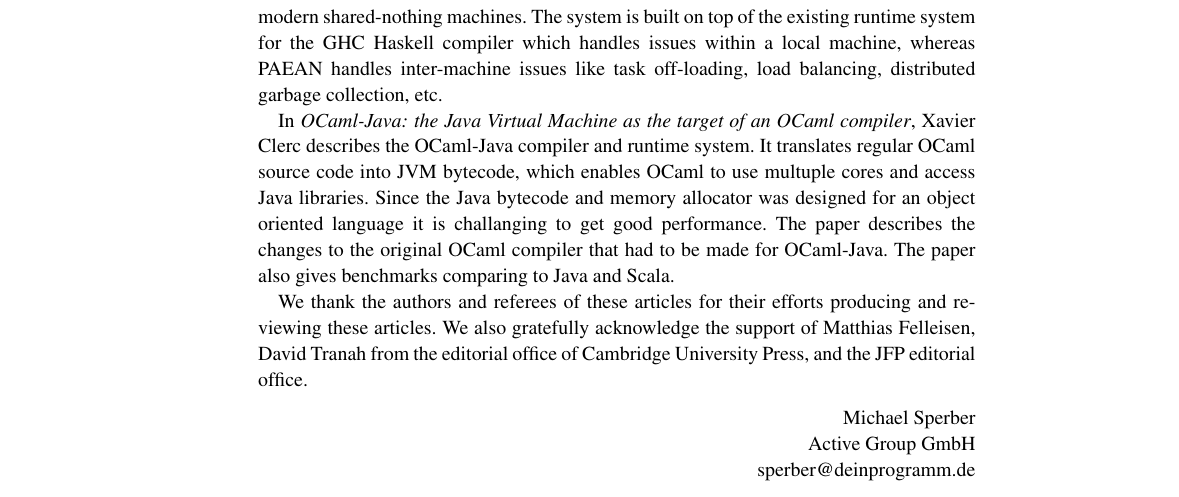
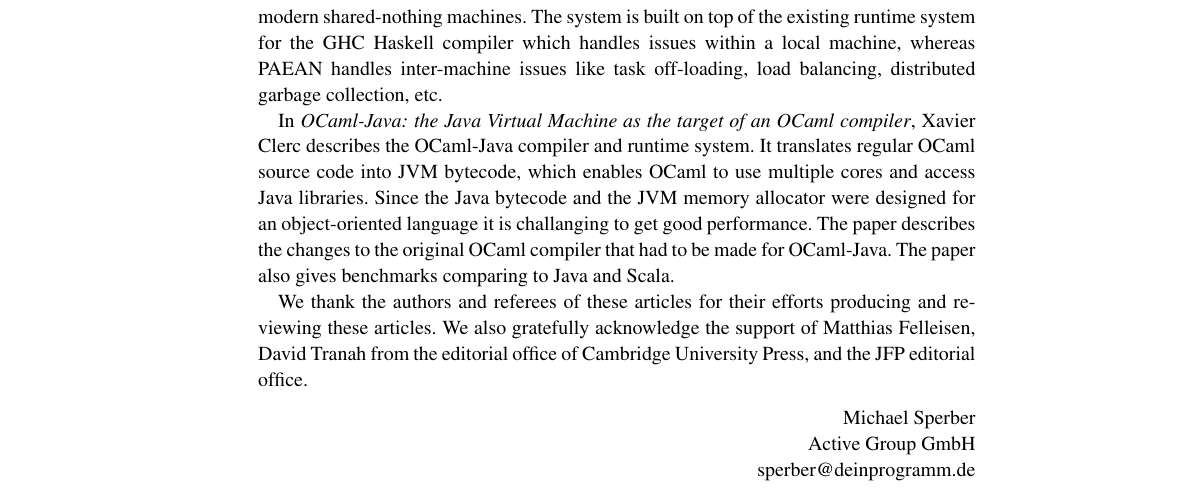
Before and after one commit to mikesperber/jfp-runtime-fp, a LaTeX document (editorial.tex): part of page 2 of 2, cut so that both start at the same text. Compiled offline with pdfLaTeX.

Commit message:
Typo fixes.

```diff
--- a/editorial.tex
+++ b/editorial.tex
@@ -84,8 +84,8 @@ issues like task off-loading, load balancing, distributed garbage collection, et
 In \textit{OCaml-Java: the Java Virtual Machine as the target of an OCaml compiler},
 Xavier Clerc describes the OCaml-Java compiler and runtime system.
 It translates regular OCaml source code into JVM bytecode, which enables
-OCaml to use multuple cores and access Java libraries.
-Since the Java bytecode and memory allocator was designed for an object oriented
+OCaml to use multiple cores and access Java libraries.
+Since the Java bytecode and the JVM memory allocator were designed for an object-oriented
 language it is challanging to get good performance.
 The paper describes the changes to the original OCaml compiler that had to be
 made for OCaml-Java.  The paper also gives benchmarks comparing to Java and Scala.
```
